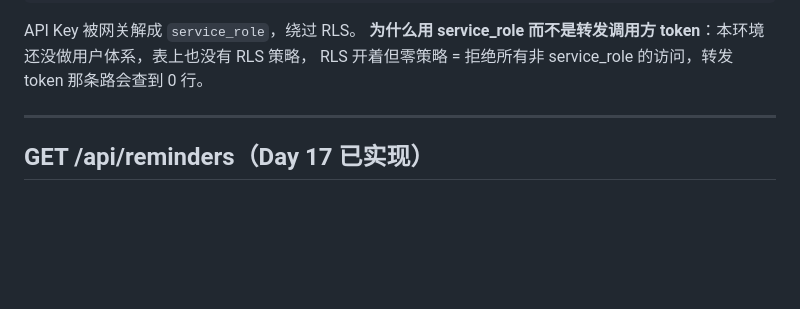
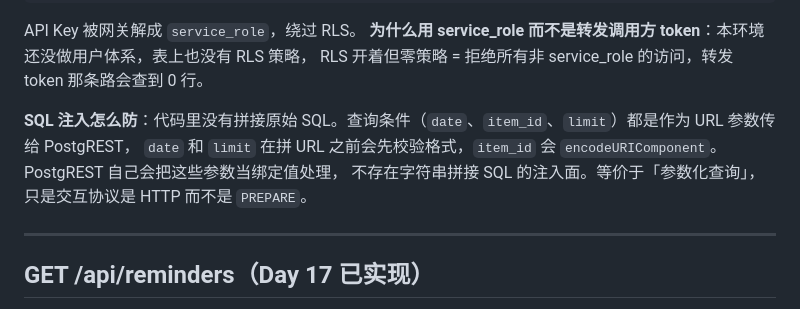
Before and after one commit to XingHo-VibeCoding/habit-checkin, a Markdown page: api-contract.md, the part around the change. Drawn GitHub-style; blank space fills up the shorter version.

Commit message:
Day 17｜api-contract 补注 SQL 注入防护方式
说明代码不拼原始 SQL，查询条件经校验后作为 PostgREST URL 参数传递，等价参数化查询。

```diff
--- a/api-contract.md
+++ b/api-contract.md
@@ -151,6 +151,10 @@ Authorization: Bearer <服务端 API Key>
 API Key 被网关解成 `service_role`，绕过 RLS。
 **为什么用 service_role 而不是转发调用方 token**：本环境还没做用户体系，表上也没有 RLS 策略，
 RLS 开着但零策略 = 拒绝所有非 service_role 的访问，转发 token 那条路会查到 0 行。
+
+**SQL 注入怎么防**：代码里没有拼接原始 SQL。查询条件（`date`、`item_id`、`limit`）都是作为 URL 参数传给 PostgREST，
+`date` 和 `limit` 在拼 URL 之前会先校验格式，`item_id` 会 `encodeURIComponent`。PostgREST 自己会把这些参数当绑定值处理，
+不存在字符串拼接 SQL 的注入面。等价于「参数化查询」，只是交互协议是 HTTP 而不是 `PREPARE`。
 
 ---
 
```
